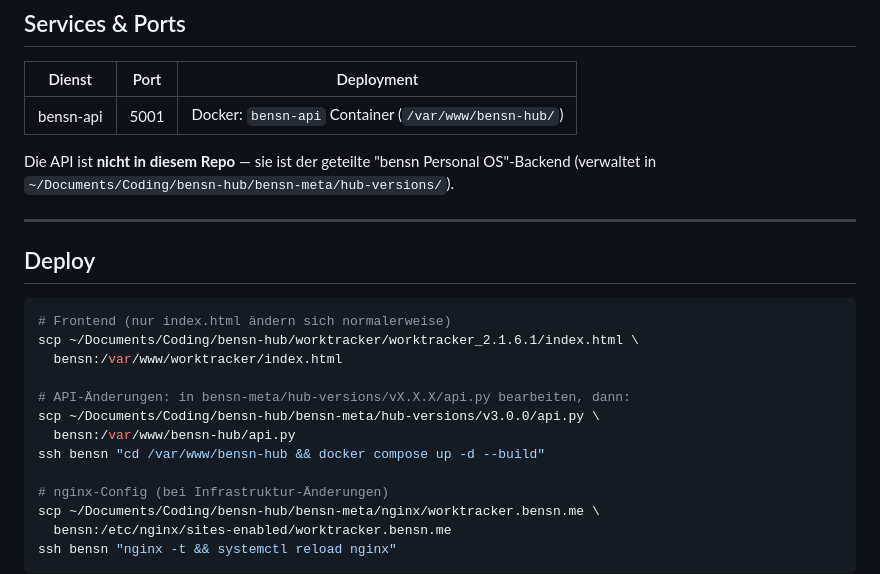
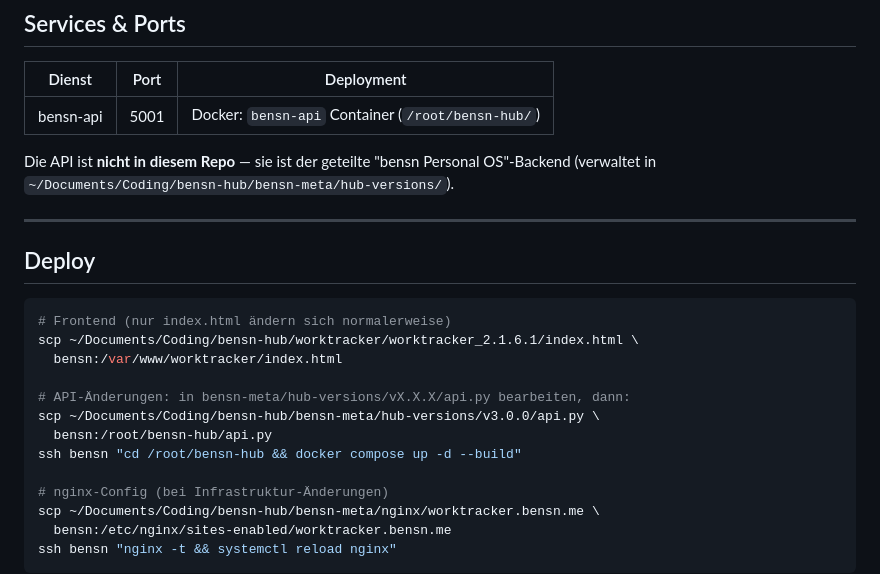
Before and after one commit to BBBensn/worktracker, a Markdown page: CLAUDE.md, the part around the change. Rendered like a GitHub page.

Commit message:
Fix bensn-api deploy path (/root/bensn-hub/, not /var/www/bensn-hub/)
Co-Authored-By: Claude Sonnet 5 <noreply@anthropic.com>

```diff
--- a/CLAUDE.md
+++ b/CLAUDE.md
@@ -51,7 +51,7 @@ Ablageort: `~/Documents/Coding/bensn-hub/worktracker/CLAUDE.md`
 
 | Dienst | Port | Deployment |
 |--------|------|------------|
-| bensn-api | 5001 | Docker: `bensn-api` Container (`/var/www/bensn-hub/`) |
+| bensn-api | 5001 | Docker: `bensn-api` Container (`/root/bensn-hub/`) |
 
 Die API ist **nicht in diesem Repo** — sie ist der geteilte "bensn Personal OS"-Backend (verwaltet in `~/Documents/Coding/bensn-hub/bensn-meta/hub-versions/`).
 
@@ -66,8 +66,8 @@ scp ~/Documents/Coding/bensn-hub/worktracker/worktracker_2.1.6.1/index.html \
 
 # API-Änderungen: in bensn-meta/hub-versions/vX.X.X/api.py bearbeiten, dann:
 scp ~/Documents/Coding/bensn-hub/bensn-meta/hub-versions/v3.0.0/api.py \
-  bensn:/var/www/bensn-hub/api.py
-ssh bensn "cd /var/www/bensn-hub && docker compose up -d --build"
+  bensn:/root/bensn-hub/api.py
+ssh bensn "cd /root/bensn-hub && docker compose up -d --build"
 
 # nginx-Config (bei Infrastruktur-Änderungen)
 scp ~/Documents/Coding/bensn-hub/bensn-meta/nginx/worktracker.bensn.me \
```
